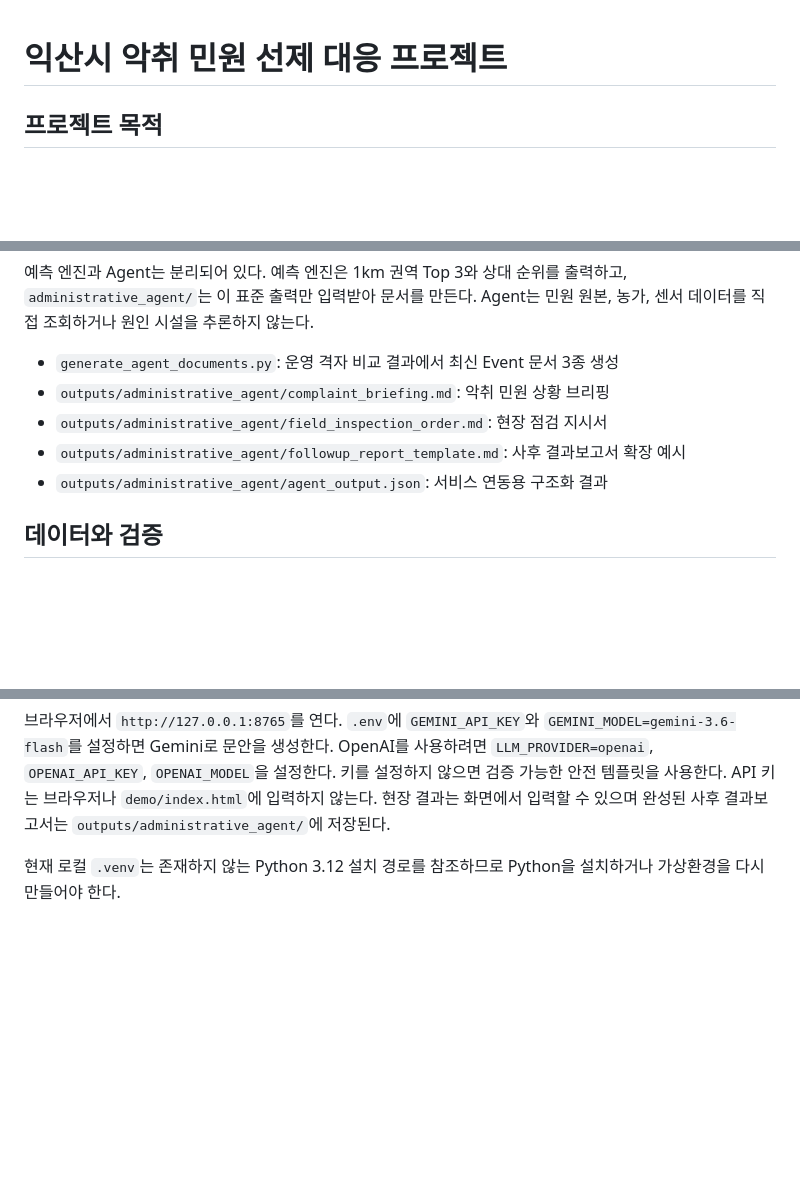
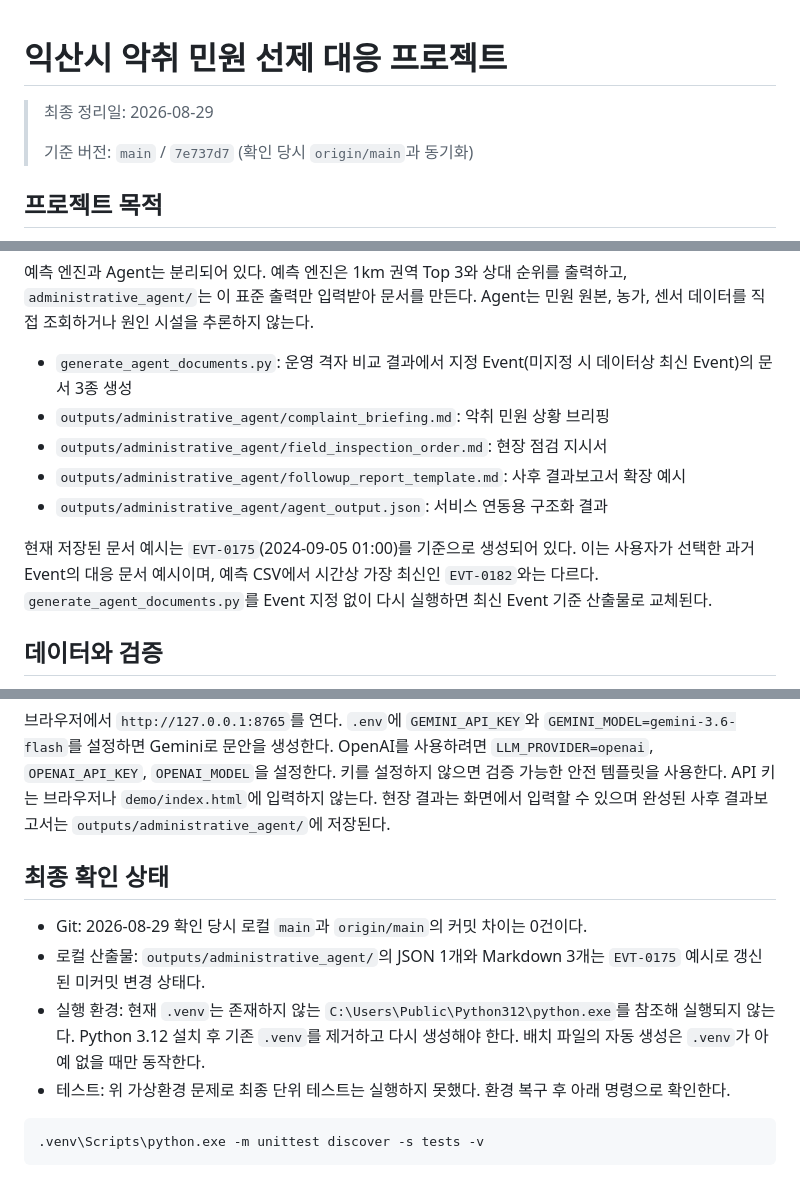
Before and after one commit to yeonseochoi/smart-livestock-ai-2, a Markdown page: PROJECT_CONTEXT.md, 3 parts joined by grey strips. GitHub-like rendering; blank space fills up the shorter version.

````diff
--- a/PROJECT_CONTEXT.md
+++ b/PROJECT_CONTEXT.md
@@ -1,4 +1,8 @@
 # 익산시 악취 민원 선제 대응 프로젝트
+
+> 최종 정리일: 2026-08-29
+>
+> 기준 버전: `main` / `7e737d7` (확인 당시 `origin/main`과 동기화)
 
 ## 프로젝트 목적
 
@@ -32,11 +36,13 @@ Agent는 시설을 원인으로 단정하거나 자동으로 행정조치를 내
 `administrative_agent/`는 이 표준 출력만 입력받아 문서를 만든다. Agent는 민원 원본, 농가,
 센서 데이터를 직접 조회하거나 원인 시설을 추론하지 않는다.
 
-- `generate_agent_documents.py`: 운영 격자 비교 결과에서 최신 Event 문서 3종 생성
+- `generate_agent_documents.py`: 운영 격자 비교 결과에서 지정 Event(미지정 시 데이터상 최신 Event)의 문서 3종 생성
 - `outputs/administrative_agent/complaint_briefing.md`: 악취 민원 상황 브리핑
 - `outputs/administrative_agent/field_inspection_order.md`: 현장 점검 지시서
 - `outputs/administrative_agent/followup_report_template.md`: 사후 결과보고서 확장 예시
 - `outputs/administrative_agent/agent_output.json`: 서비스 연동용 구조화 결과
+
+현재 저장된 문서 예시는 `EVT-0175`(2024-09-05 01:00)를 기준으로 생성되어 있다. 이는 사용자가 선택한 과거 Event의 대응 문서 예시이며, 예측 CSV에서 시간상 가장 최신인 `EVT-0182`와는 다르다. `generate_agent_documents.py`를 Event 지정 없이 다시 실행하면 최신 Event 기준 산출물로 교체된다.
 
 ## 데이터와 검증
 
@@ -91,4 +97,13 @@ python demo/server.py
 API 키는 브라우저나 `demo/index.html`에 입력하지 않는다. 현장 결과는 화면에서 입력할 수 있으며
 완성된 사후 결과보고서는 `outputs/administrative_agent/`에 저장된다.
 
-현재 로컬 `.venv`는 존재하지 않는 Python 3.12 설치 경로를 참조하므로 Python을 설치하거나 가상환경을 다시 만들어야 한다.
+## 최종 확인 상태
+
+- Git: 2026-08-29 확인 당시 로컬 `main`과 `origin/main`의 커밋 차이는 0건이다.
+- 로컬 산출물: `outputs/administrative_agent/`의 JSON 1개와 Markdown 3개는 `EVT-0175` 예시로 갱신된 미커밋 변경 상태다.
+- 실행 환경: 현재 `.venv`는 존재하지 않는 `C:\Users\Public\Python312\python.exe`를 참조해 실행되지 않는다. Python 3.12 설치 후 기존 `.venv`를 제거하고 다시 생성해야 한다. 배치 파일의 자동 생성은 `.venv`가 아예 없을 때만 동작한다.
+- 테스트: 위 가상환경 문제로 최종 단위 테스트는 실행하지 못했다. 환경 복구 후 아래 명령으로 확인한다.
+
+```powershell
+.venv\Scripts\python.exe -m unittest discover -s tests -v
+```
````
Also changed, not shown: README.md (added, +137 -0 lines).
